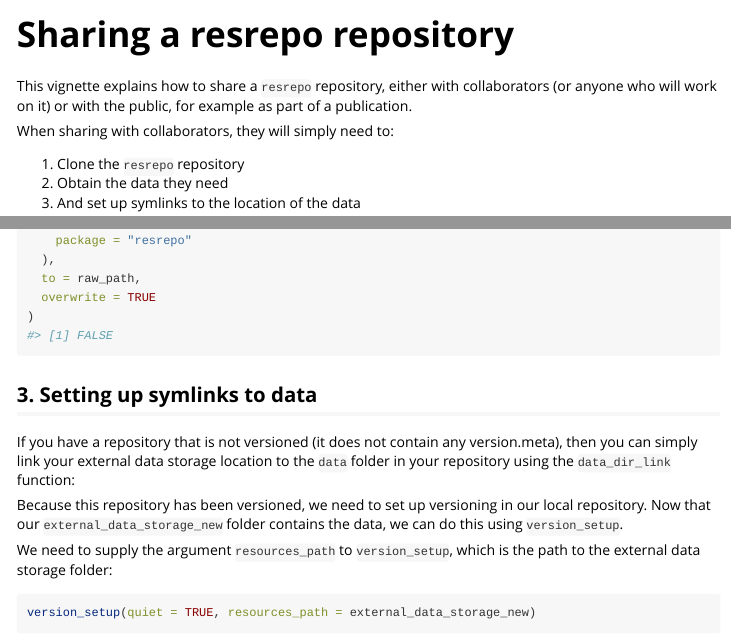
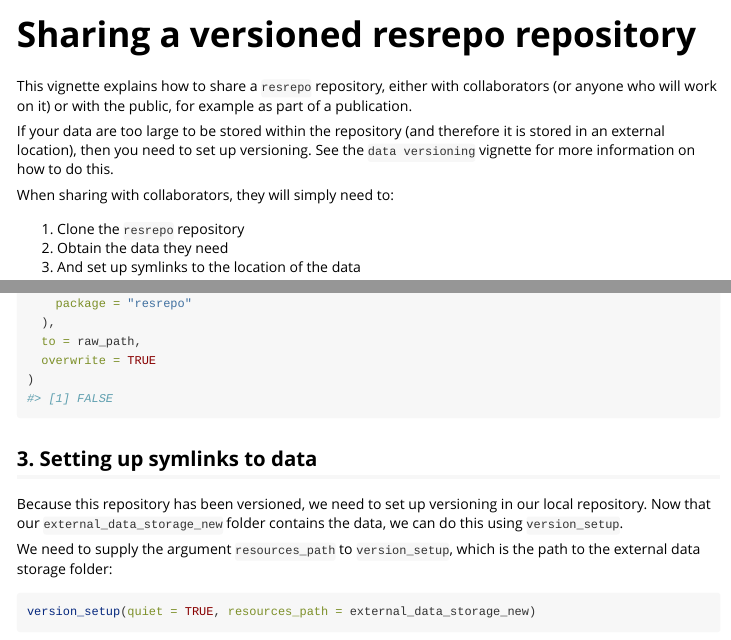
Before and after one commit to EvolEcolGroup/resrepo, an R Markdown document (vignettes/sharing_resrepo.Rmd): the page in a window 1100 px wide, from its top, and a second part further down, joined at a grey line. Rendered offline with R 4.5, knitr and Pandoc, with nearby package versions; some code elsewhere in the file could not run offline.

Commit message:
vignette fixes

```diff
--- a/vignettes/sharing_resrepo.Rmd
+++ b/vignettes/sharing_resrepo.Rmd
@@ -1,5 +1,5 @@
 ---
-title: "Sharing a resrepo repository"
+title: "Sharing a versioned resrepo repository"
 output: rmarkdown::html_vignette
 vignette: >
   %\VignetteIndexEntry{Sharing a resrepo repository}
@@ -8,6 +8,8 @@ vignette: >
 ---
 
 This vignette explains how to share a `resrepo` repository, either with collaborators (or anyone who will work on it) or with the public, for example as part of a publication.
+
+If your data are too large to be stored within the repository (and therefore it is stored in an external location), then you need to set up versioning. See the `data versioning` vignette for more information on how to do this.
 
 When sharing with collaborators, they will simply need to:
 
@@ -108,8 +110,6 @@ file.copy(
 
 ## 3. Setting up symlinks to data
 
-If you have a repository that is not versioned (it does not contain any version.meta), then you can simply link your external data storage location to the `data` folder in your repository using the `data_dir_link` function:
-
 Because this repository has been versioned, we need to set up versioning in our
 local repository. Now that our `external_data_storage_new` folder contains the data, we can do this
 using `version_setup`.
```
Also changed, not shown: README.md.
